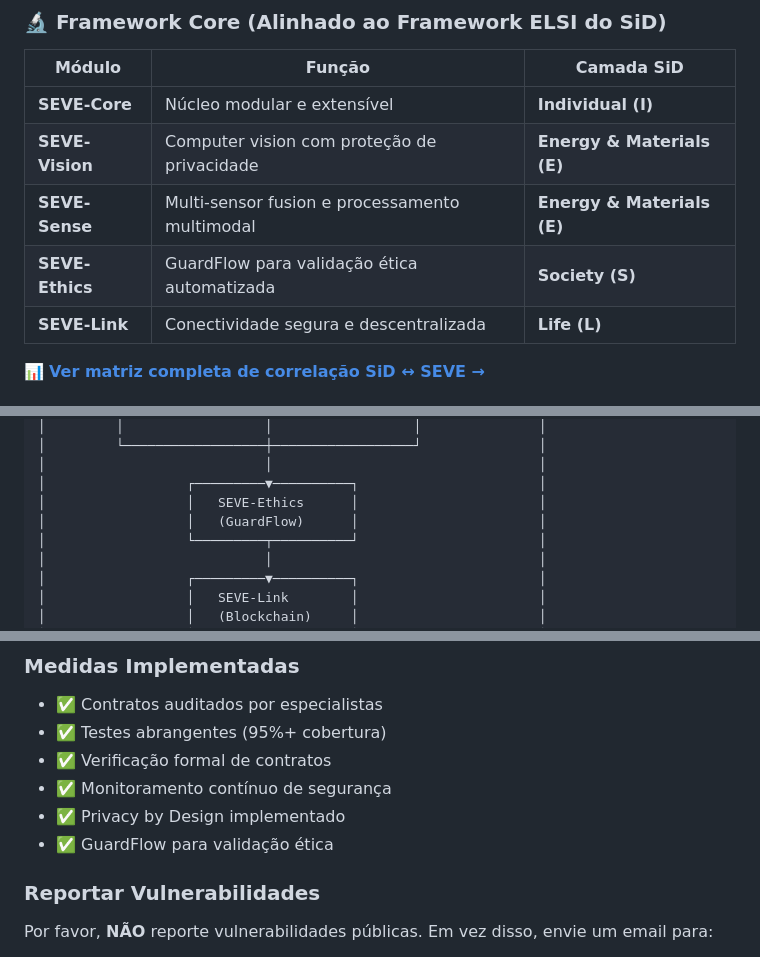
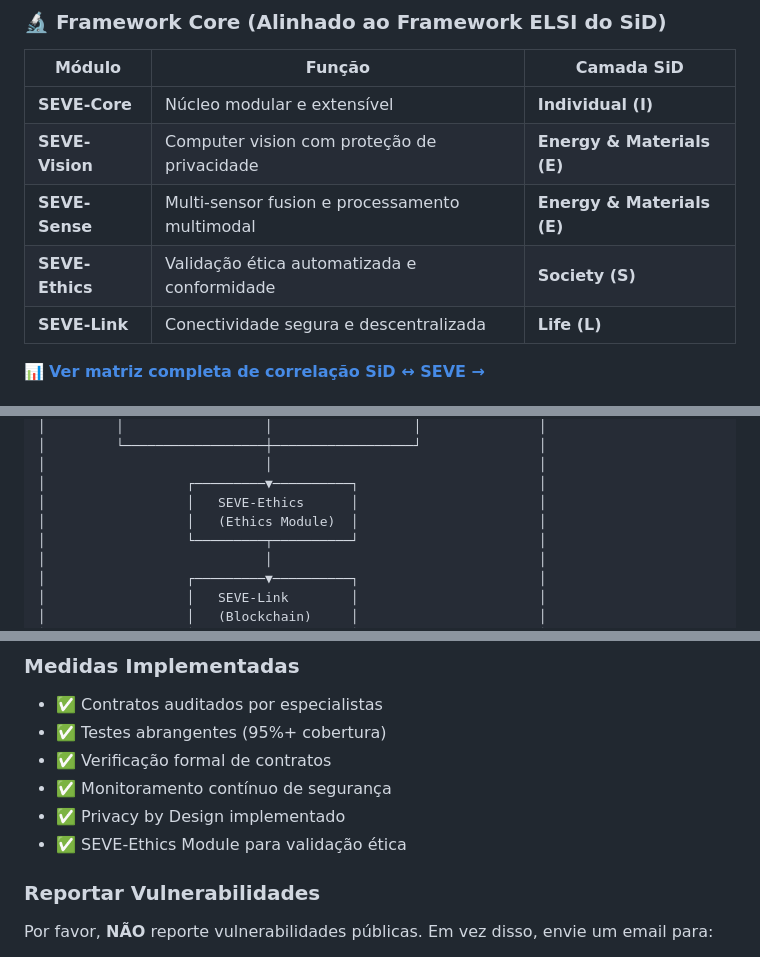
Before and after one commit to symbeon/seve-framework, a Markdown page: README.md, 3 parts joined by grey strips. GitHub-like rendering.

```diff
--- a/README.md
+++ b/README.md
@@ -474,7 +474,7 @@ O SEVE Framework é a **tradução computacional** e **extensão tecnológica**
 | **SEVE-Core** | Núcleo modular e extensível | **Individual (I)** |
 | **SEVE-Vision** | Computer vision com proteção de privacidade | **Energy & Materials (E)** |
 | **SEVE-Sense** | Multi-sensor fusion e processamento multimodal | **Energy & Materials (E)** |
-| **SEVE-Ethics** | GuardFlow para validação ética automatizada | **Society (S)** |
+| **SEVE-Ethics** | Validação ética automatizada e conformidade | **Society (S)** |
 | **SEVE-Link** | Conectividade segura e descentralizada | **Life (L)** |
 
 📊 **[Ver matriz completa de correlação SiD ↔ SEVE →](./docs/SID_SEVE_INTEGRATION.md#3-matriz-de-simetria-funcional-elsi--seve)**
@@ -572,7 +572,7 @@ npm run deploy:polygon
 │                            │                                  │
 │                  ┌─────────▼──────────┐                       │
 │                  │   SEVE-Ethics      │                       │
-│                  │   (GuardFlow)      │                       │
+│                  │   (Ethics Module)  │                       │
 │                  └─────────┬──────────┘                       │
 │                            │                                  │
 │                  ┌─────────▼──────────┐                       │
@@ -787,7 +787,7 @@ A **SEVE DAO** permite:
 - ✅ Verificação formal de contratos
 - ✅ Monitoramento contínuo de segurança
 - ✅ Privacy by Design implementado
-- ✅ GuardFlow para validação ética
+- ✅ SEVE-Ethics Module para validação ética
 
 ### **Reportar Vulnerabilidades**
 
```
Also changed, not shown: other parts of README.md (+8 -8 lines), docs/PRESENTATION_OVERVIEW_SEVE.md (added, +137 -0 lines).
